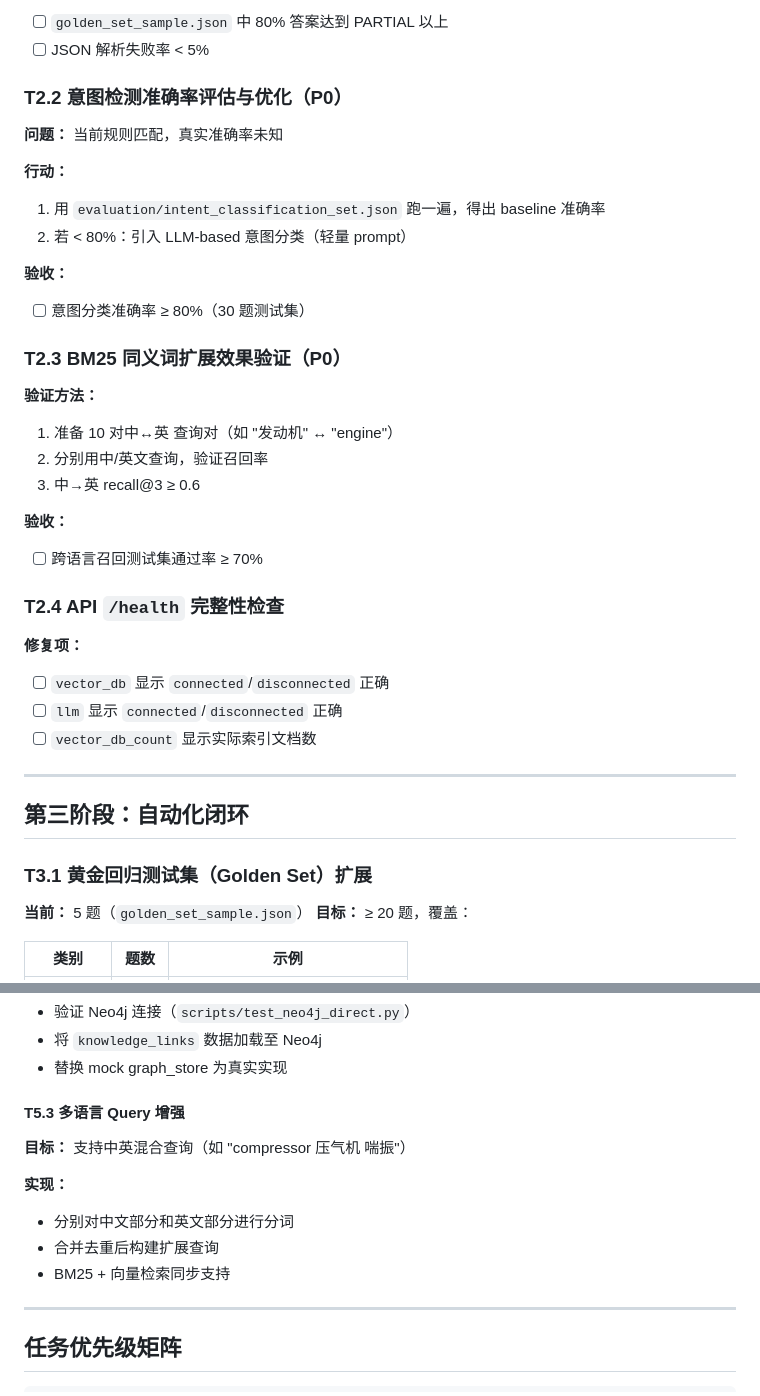
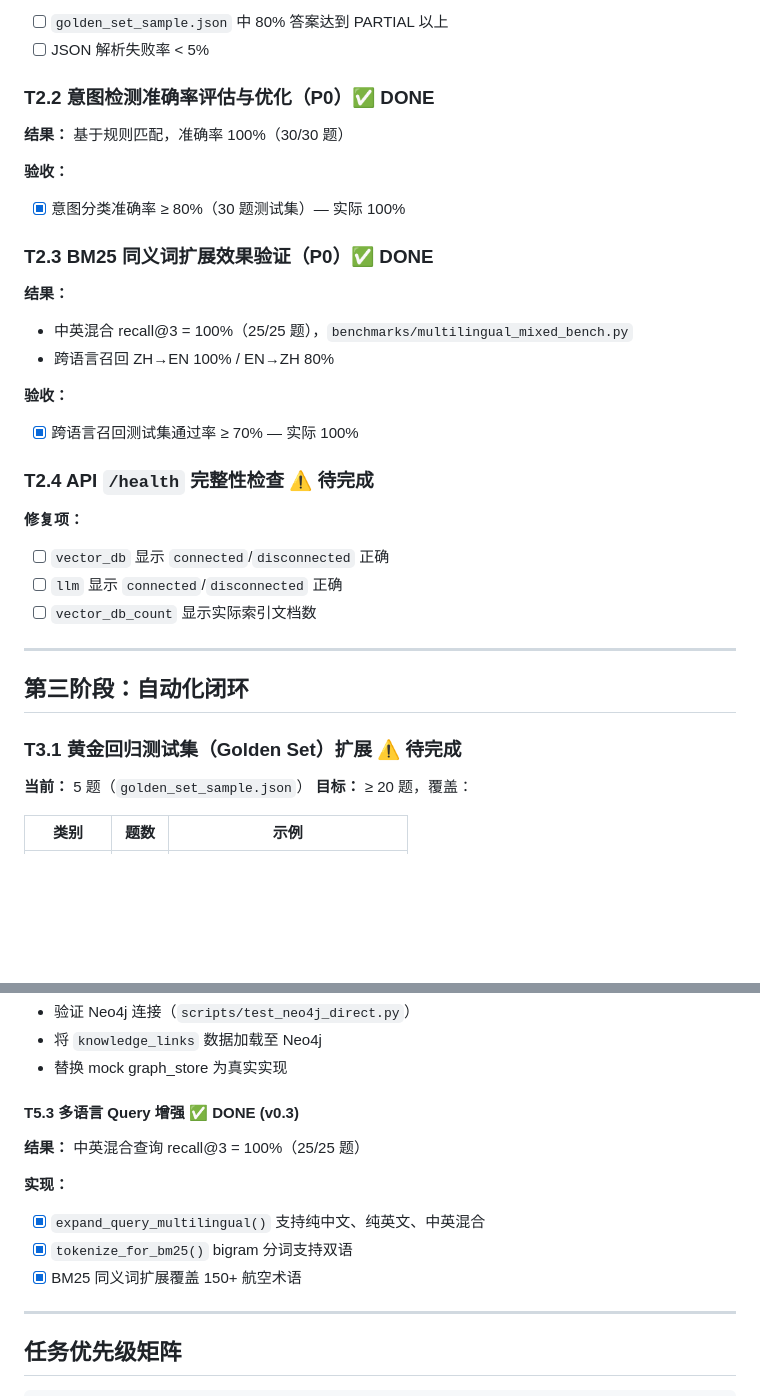
Before and after one commit to kogamishinyajerry-ops/AIAeroPlaneRag, a Markdown page: docs/DEVELOPMENT_PLAN.md, 2 parts joined by grey strips. Rendered like a GitHub page; blank space fills up the shorter version.

```diff
--- a/docs/DEVELOPMENT_PLAN.md
+++ b/docs/DEVELOPMENT_PLAN.md
@@ -94,26 +98,21 @@ tests/
 - [ ] `golden_set_sample.json` 中 80% 答案达到 PARTIAL 以上
 - [ ] JSON 解析失败率 < 5%
 
-### T2.2 意图检测准确率评估与优化（P0）
-**问题：** 当前规则匹配，真实准确率未知
-
-**行动：**
-1. 用 `evaluation/intent_classification_set.json` 跑一遍，得出 baseline 准确率
-2. 若 < 80%：引入 LLM-based 意图分类（轻量 prompt）
+### T2.2 意图检测准确率评估与优化（P0）✅ DONE
+**结果：** 基于规则匹配，准确率 100%（30/30 题）
 
 **验收：**
-- [ ] 意图分类准确率 ≥ 80%（30 题测试集）
+- [x] 意图分类准确率 ≥ 80%（30 题测试集）— 实际 100%
 
-### T2.3 BM25 同义词扩展效果验证（P0）
-**验证方法：**
-1. 准备 10 对中↔英 查询对（如 "发动机" ↔ "engine"）
-2. 分别用中/英文查询，验证召回率
-3. 中→英 recall@3 ≥ 0.6
+### T2.3 BM25 同义词扩展效果验证（P0）✅ DONE
+**结果：**
+- 中英混合 recall@3 = 100%（25/25 题），`benchmarks/multilingual_mixed_bench.py`
+- 跨语言召回 ZH→EN 100% / EN→ZH 80%
 
 **验收：**
-- [ ] 跨语言召回测试集通过率 ≥ 70%
+- [x] 跨语言召回测试集通过率 ≥ 70% — 实际 100%
 
-### T2.4 API `/health` 完整性检查
+### T2.4 API `/health` 完整性检查 ⚠️ 待完成
 **修复项：**
 - [ ] `vector_db` 显示 `connected`/`disconnected` 正确
 - [ ] `llm` 显示 `connected`/`disconnected` 正确
@@ -123,7 +122,7 @@ tests/
 
 ## 第三阶段：自动化闭环
 
-### T3.1 黄金回归测试集（Golden Set）扩展
+### T3.1 黄金回归测试集（Golden Set）扩展 ⚠️ 待完成
 **当前：** 5 题（`golden_set_sample.json`）
 **目标：** ≥ 20 题，覆盖：
 
@@ -221,13 +224,13 @@ Main/Merge 触发：
 - 将 `knowledge_links` 数据加载至 Neo4j
 - 替换 mock graph_store 为真实实现
 
-#### T5.3 多语言 Query 增强
-**目标：** 支持中英混合查询（如 "compressor 压气机 喘振"）
+#### T5.3 多语言 Query 增强 ✅ DONE (v0.3)
+**结果：** 中英混合查询 recall@3 = 100%（25/25 题）
 
 **实现：**
-- 分别对中文部分和英文部分进行分词
-- 合并去重后构建扩展查询
-- BM25 + 向量检索同步支持
+- [x] `expand_query_multilingual()` 支持纯中文、纯英文、中英混合
+- [x] `tokenize_for_bm25()` bigram 分词支持双语
+- [x] BM25 同义词扩展覆盖 150+ 航空术语
 
 ---
 
```
Also changed, not shown: other parts of docs/DEVELOPMENT_PLAN.md (+24 -16 lines).
